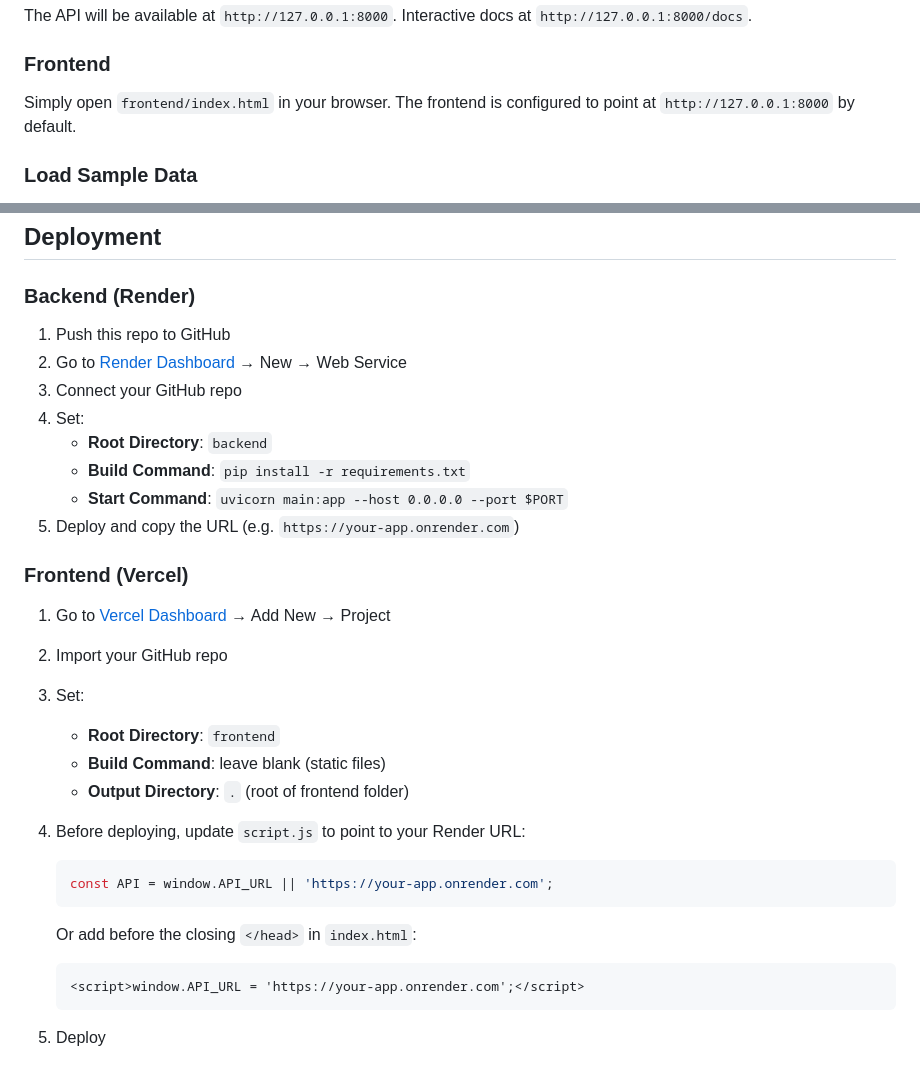
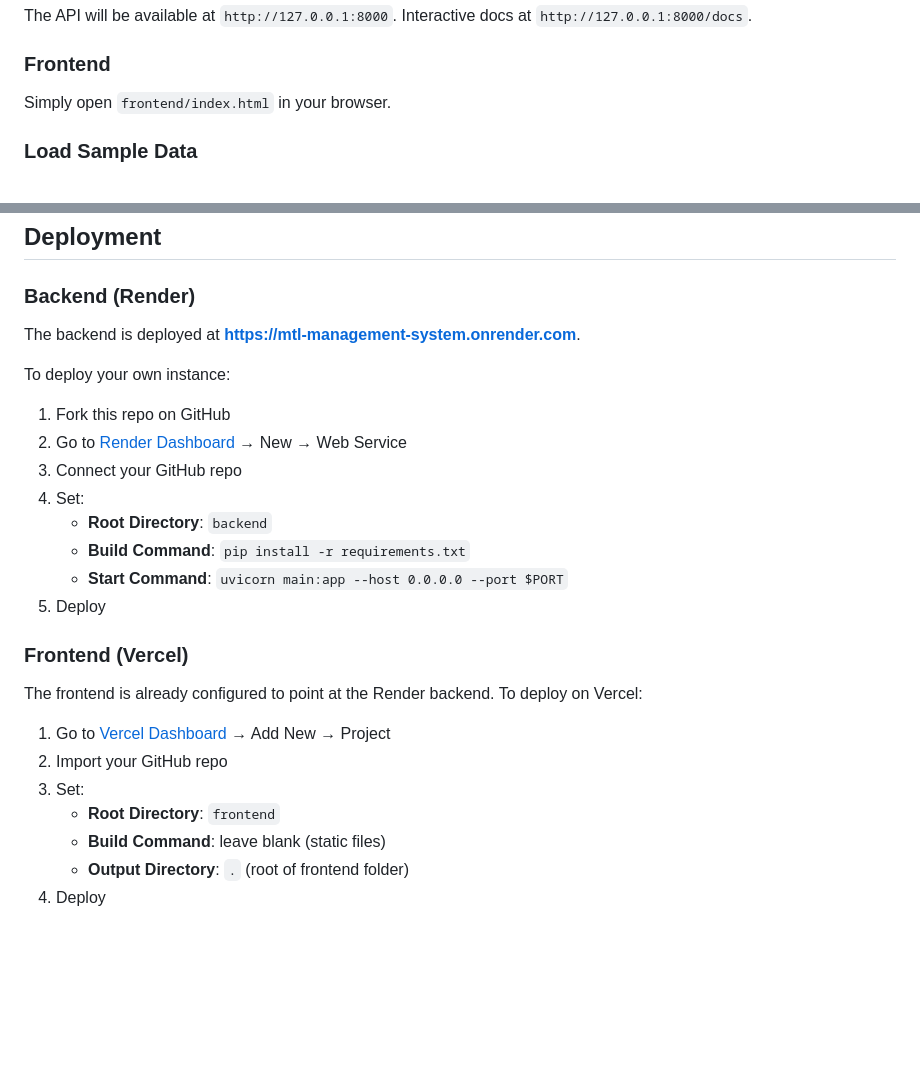
Before and after one commit to SucksToBeAnik/mtl-management-system, a Markdown page: README.md, 2 parts joined by grey strips. Rendered like a GitHub page; blank space fills up the shorter version.

Commit message:
Update README with actual Render URL

````diff
--- a/README.md
+++ b/README.md
@@ -63,7 +63,7 @@ The API will be available at `http://127.0.0.1:8000`. Interactive docs at `http:
 
 ### Frontend
 
-Simply open `frontend/index.html` in your browser. The frontend is configured to point at `http://127.0.0.1:8000` by default.
+Simply open `frontend/index.html` in your browser.
 
 ### Load Sample Data
 
@@ -90,33 +90,25 @@ Once the backend is running, click the **"Load Sample Data"** button on the dash
 
 ### Backend (Render)
 
-1. Push this repo to GitHub
+The backend is deployed at **https://mtl-management-system.onrender.com**.
+
+To deploy your own instance:
+1. Fork this repo on GitHub
 2. Go to [Render Dashboard](https://dashboard.render.com) → New → Web Service
 3. Connect your GitHub repo
 4. Set:
    - **Root Directory**: `backend`
    - **Build Command**: `pip install -r requirements.txt`
    - **Start Command**: `uvicorn main:app --host 0.0.0.0 --port $PORT`
-5. Deploy and copy the URL (e.g. `https://your-app.onrender.com`)
+5. Deploy
 
 ### Frontend (Vercel)
 
+The frontend is already configured to point at the Render backend. To deploy on Vercel:
 1. Go to [Vercel Dashboard](https://vercel.com) → Add New → Project
 2. Import your GitHub repo
 3. Set:
    - **Root Directory**: `frontend`
    - **Build Command**: leave blank (static files)
    - **Output Directory**: `.` (root of frontend folder)
-4. Before deploying, update `script.js` to point to your Render URL:
-
-   ```js
-   const API = window.API_URL || 'https://your-app.onrender.com';
-   ```
-
-   Or add before the closing `</head>` in `index.html`:
-
-   ```html
-   <script>window.API_URL = 'https://your-app.onrender.com';</script>
-   ```
-
-5. Deploy
+4. Deploy
````
Also changed, not shown: other parts of README.md (+1 -1 lines).
